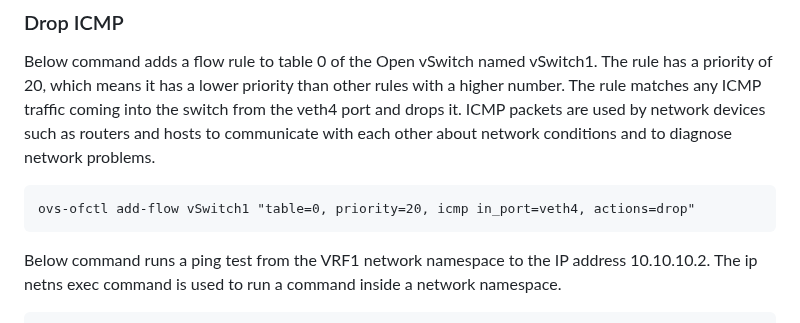
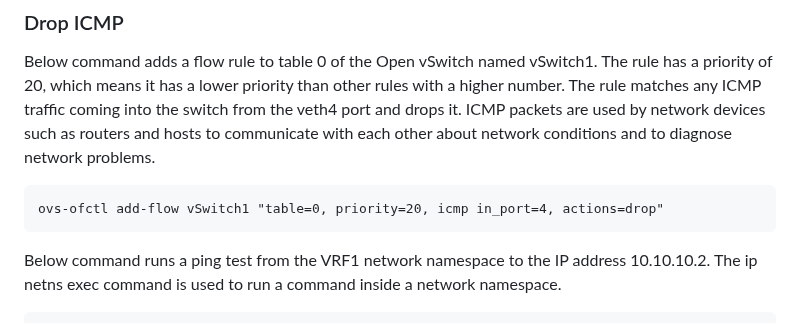
Before and after one commit to SNL-UCSB/cs-176b-tutorials-spring23, a Markdown page: tutorial2/README.md, the part around the change. Rendered like a GitHub page.

````diff
--- a/tutorial2/README.md
+++ b/tutorial2/README.md
@@ -122,7 +122,7 @@ ip netns exec VRF1 ping 10.10.10.2
 ### Drop ICMP
 Below command adds a flow rule to table 0 of the Open vSwitch named vSwitch1. The rule has a priority of 20, which means it has a lower priority than other rules with a higher number. The rule matches any ICMP traffic coming into the switch from the veth4 port and drops it. ICMP packets are used by network devices such as routers and hosts to communicate with each other about network conditions and to diagnose network problems.
 ```
-ovs-ofctl add-flow vSwitch1 "table=0, priority=20, icmp in_port=veth4, actions=drop"
+ovs-ofctl add-flow vSwitch1 "table=0, priority=20, icmp in_port=4, actions=drop"
 ```
 Below command runs a ping test from the VRF1 network namespace to the IP address 10.10.10.2. The ip netns exec command is used to run a command inside a network namespace.
 ```
````
